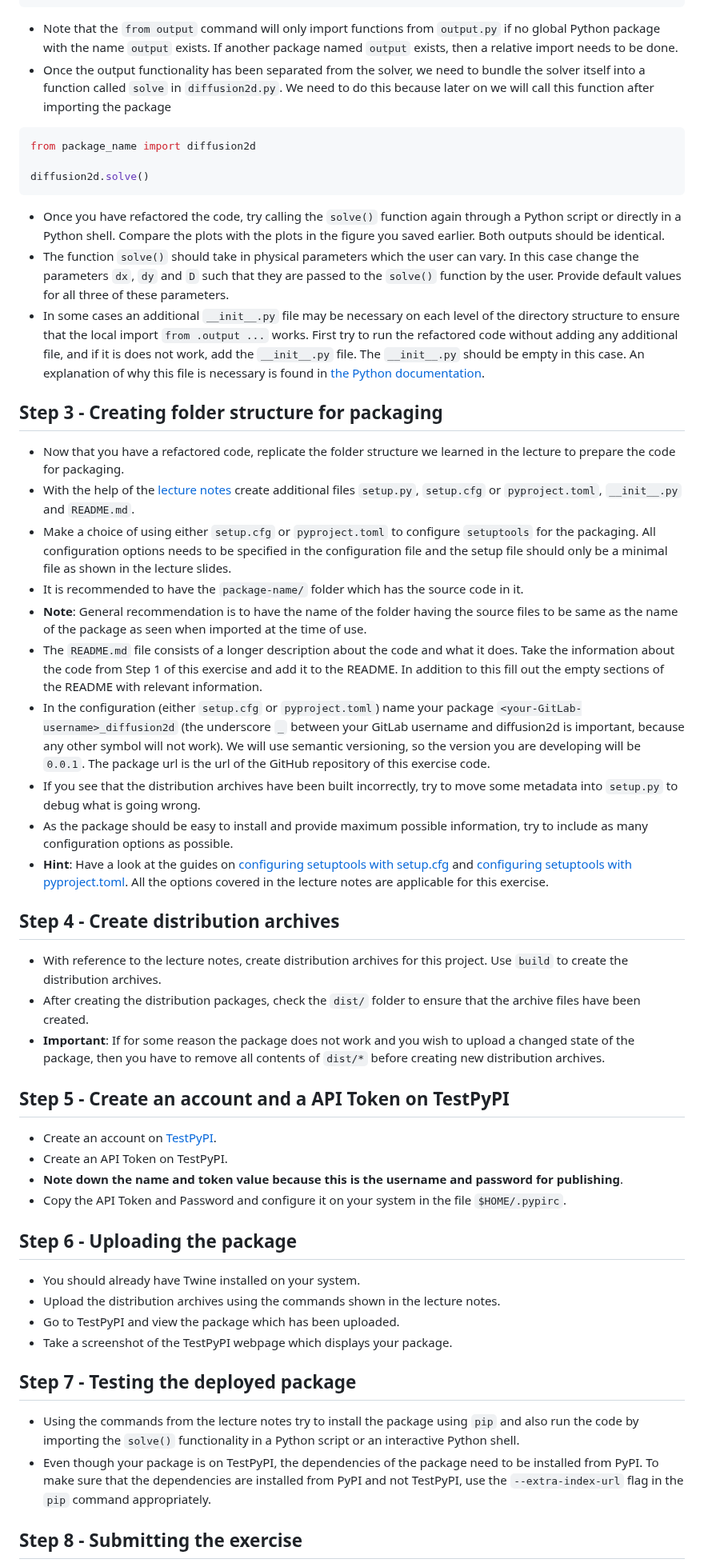
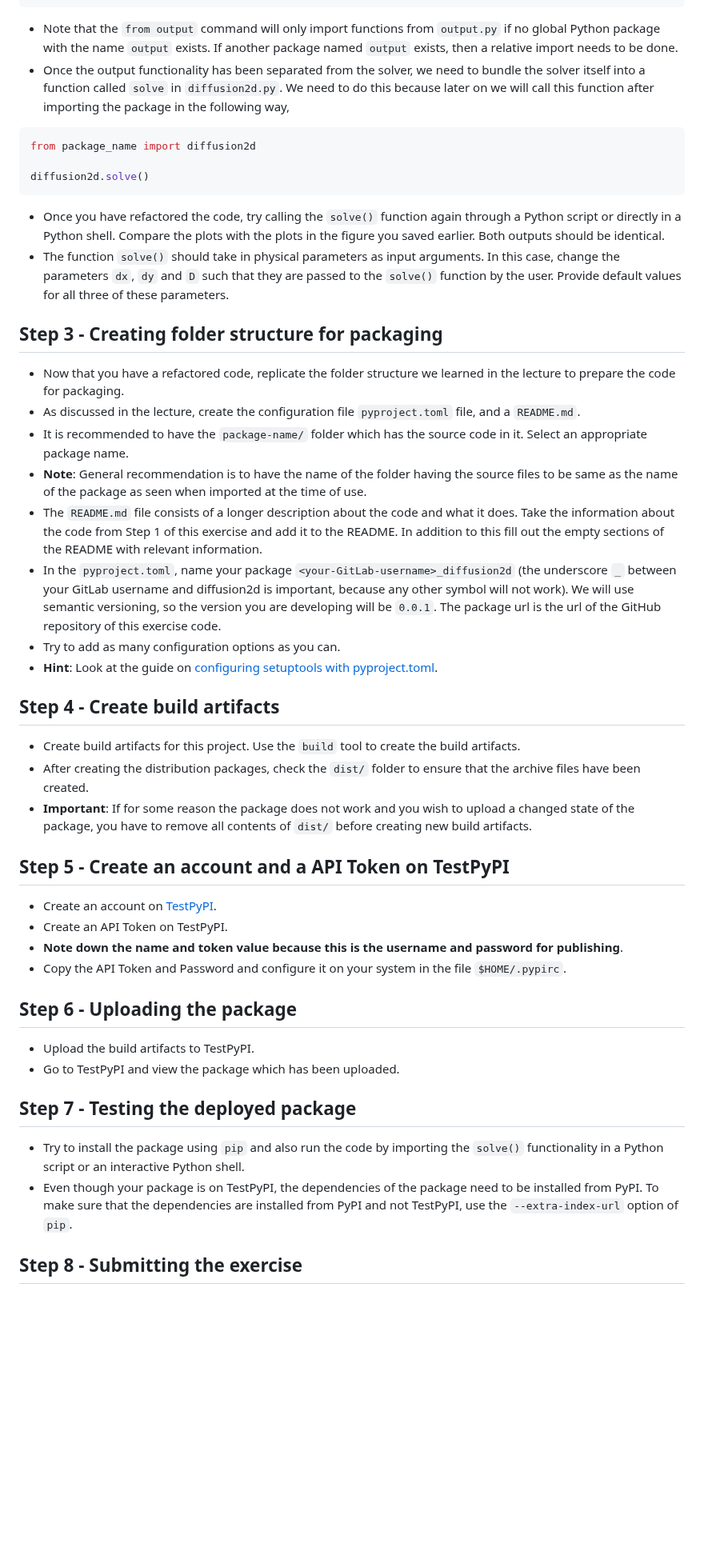
Before and after one commit to Simulation-Software-Engineering/Lecture-Material, a Markdown page: 03_building_and_packaging/pypi_exercise.md, the part around one of its changes. Shown at 80% size. GitHub-like rendering; blank space fills up the shorter version.

````diff
--- a/03_building_and_packaging/pypi_exercise.md
+++ b/03_building_and_packaging/pypi_exercise.md
@@ -50,7 +51,7 @@ from output import create_plot, output_plots
 ```
 
 - Note that the `from output` command will only import functions from `output.py` if no global Python package with the name `output` exists. If another package named `output` exists, then a relative import needs to be done.
-- Once the output functionality has been separated from the solver, we need to bundle the solver itself into a function called `solve` in `diffusion2d.py`. We need to do this because later on we will call this function after importing the package
+- Once the output functionality has been separated from the solver, we need to bundle the solver itself into a function called `solve` in `diffusion2d.py`. We need to do this because later on we will call this function after importing the package in the following way,
 
 ```python
 from package_name import diffusion2d
@@ -59,27 +60,24 @@ diffusion2d.solve()
 ```
 
 - Once you have refactored the code, try calling the `solve()` function again through a Python script or directly in a Python shell. Compare the plots with the plots in the figure you saved earlier. Both outputs should be identical.
-- The function `solve()` should take in physical parameters which the user can vary. In this case change the parameters `dx`, `dy` and `D` such that they are passed to the `solve()` function by the user. Provide default values for all three of these parameters.
-- In some cases an additional `__init__.py` file may be necessary on each level of the directory structure to ensure that the local import `from .output ...` works. First try to run the refactored code without adding any additional file, and if it is does not work, add the `__init__.py` file. The `__init__.py` should be empty in this case. An explanation of why this file is necessary is found in [the Python documentation](https://docs.python.org/3/tutorial/modules.html#packages).
+- The function `solve()` should take in physical parameters as input arguments. In this case, change the parameters `dx`, `dy` and `D` such that they are passed to the `solve()` function by the user. Provide default values for all three of these parameters.
 
 ## Step 3 - Creating folder structure for packaging
 
 - Now that you have a refactored code, replicate the folder structure we learned in the lecture to prepare the code for packaging.
-- With the help of the [lecture notes](https://github.com/Simulation-Software-Engineering/Lecture-Material/blob/main/03_building_and_packaging/pypi_slides.md) create additional files `setup.py`, `setup.cfg` or `pyproject.toml`, `__init__.py` and `README.md`.
-- Make a choice of using either `setup.cfg` or `pyproject.toml` to configure `setuptools` for the packaging. All configuration options needs to be specified in the configuration file and the setup file should only be a minimal file as shown in the lecture slides.
-- It is recommended to have the `package-name/` folder which has the source code in it.
+- As discussed in the lecture, create the configuration file `pyproject.toml` file, and a `README.md`.
+- It is recommended to have the `package-name/` folder which has the source code in it. Select an appropriate package name.
 - **Note**: General recommendation is to have the name of the folder having the source files to be same as the name of the package as seen when imported at the time of use.
 - The `README.md` file consists of a longer description about the code and what it does. Take the information about the code from Step 1 of this exercise and add it to the README. In addition to this fill out the empty sections of the README with relevant information.
-- In the configuration (either `setup.cfg` or `pyproject.toml`) name your package `<your-GitLab-username>_diffusion2d` (the underscore `_` between your GitLab username and diffusion2d is important, because any other symbol will not work). We will use semantic versioning, so the version you are developing will be `0.0.1`. The package url is the url of the GitHub repository of this exercise code.
-- If you see that the distribution archives have been built incorrectly, try to move some metadata into `setup.py` to debug what is going wrong.
-- As the package should be easy to install and provide maximum possible information, try to include as many configuration options as possible.
-- **Hint**: Have a look at the guides on [configuring setuptools with setup.cfg](https://setuptools.pypa.io/en/latest/userguide/declarative_config.html) and [configuring setuptools with pyproject.toml](https://setuptools.pypa.io/en/latest/userguide/pyproject_config.html). All the options covered in the lecture notes are applicable for this exercise.
+- In the `pyproject.toml`, name your package `<your-GitLab-username>_diffusion2d` (the underscore `_` between your GitLab username and diffusion2d is important, because any other symbol will not work). We will use semantic versioning, so the version you are developing will be `0.0.1`. The package url is the url of the GitHub repository of this exercise code.
+- Try to add as many configuration options as you can.
+- **Hint**: Look at the guide on [configuring setuptools with pyproject.toml](https://setuptools.pypa.io/en/latest/userguide/pyproject_config.html).
 
-## Step 4 - Create distribution archives
+## Step 4 - Create build artifacts
 
-- With reference to the lecture notes, create distribution archives for this project. Use `build` to create the distribution archives.
+- Create build artifacts for this project. Use the `build` tool to create the build artifacts.
 - After creating the distribution packages, check the `dist/` folder to ensure that the archive files have been created.
-- **Important**: If for some reason the package does not work and you wish to upload a changed state of the package, then you have to remove all contents of `dist/*` before creating new distribution archives.
+- **Important**: If for some reason the package does not work and you wish to upload a changed state of the package, you have to remove all contents of `dist/` before creating new build artifacts.
 
 ## Step 5 - Create an account and a API Token on TestPyPI
 
@@ -90,15 +88,13 @@ diffusion2d.solve()
 
 ## Step 6 - Uploading the package
 
-- You should already have Twine installed on your system.
-- Upload the distribution archives using the commands shown in the lecture notes.
+- Upload the build artifacts to TestPyPI.
 - Go to TestPyPI and view the package which has been uploaded.
-- Take a screenshot of the TestPyPI webpage which displays your package.
 
 ## Step 7 - Testing the deployed package
 
-- Using the commands from the lecture notes try to install the package using `pip` and also run the code by importing the `solve()` functionality in a Python script or an interactive Python shell.
-- Even though your package is on TestPyPI, the dependencies of the package need to be installed from PyPI. To make sure that the dependencies are installed from PyPI and not TestPyPI, use the `--extra-index-url` flag in the `pip` command appropriately.
+- Try to install the package using `pip` and also run the code by importing the `solve()` functionality in a Python script or an interactive Python shell.
+- Even though your package is on TestPyPI, the dependencies of the package need to be installed from PyPI. To make sure that the dependencies are installed from PyPI and not TestPyPI, use the `--extra-index-url` option of `pip`.
 
 ## Step 8 - Submitting the exercise
 
````
Also changed, not shown: other parts of 03_building_and_packaging/pypi_exercise.md (+19 -21 lines).
